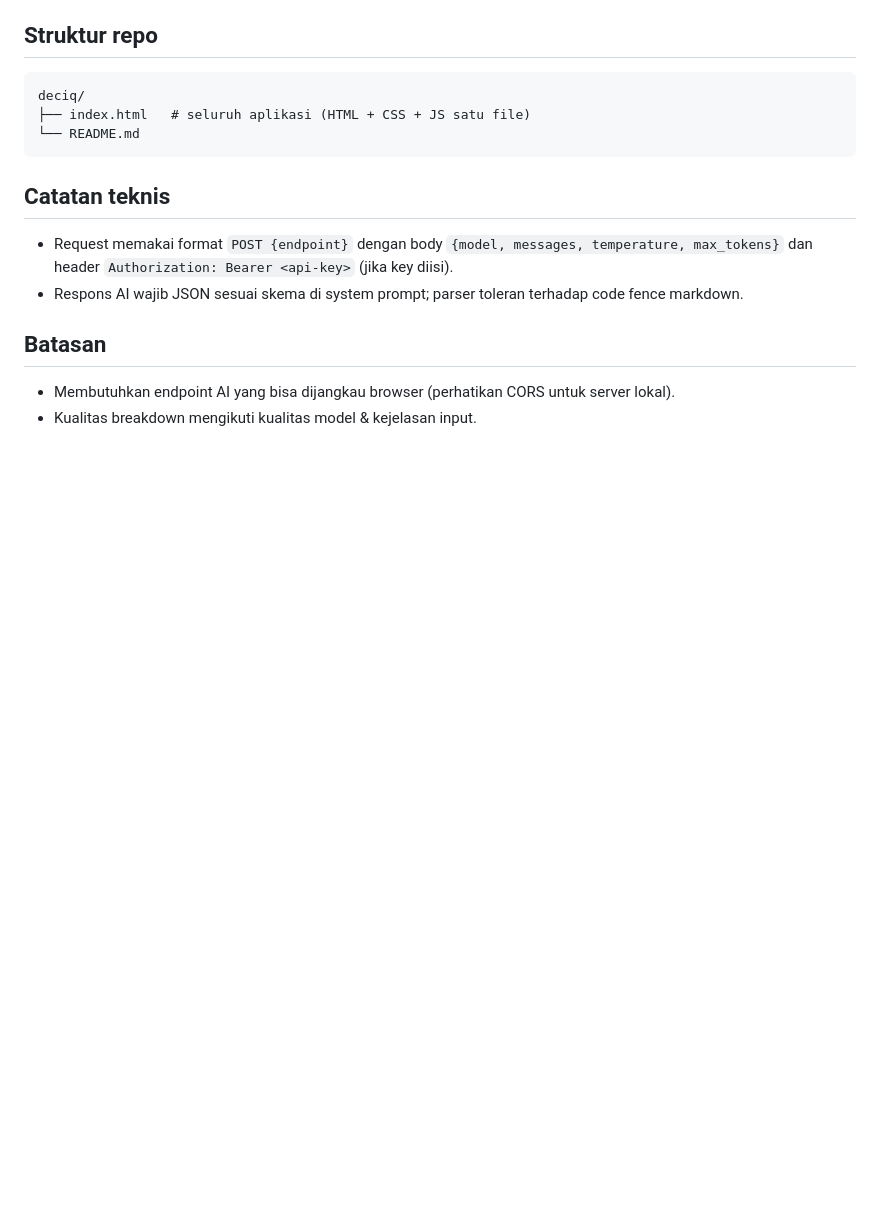
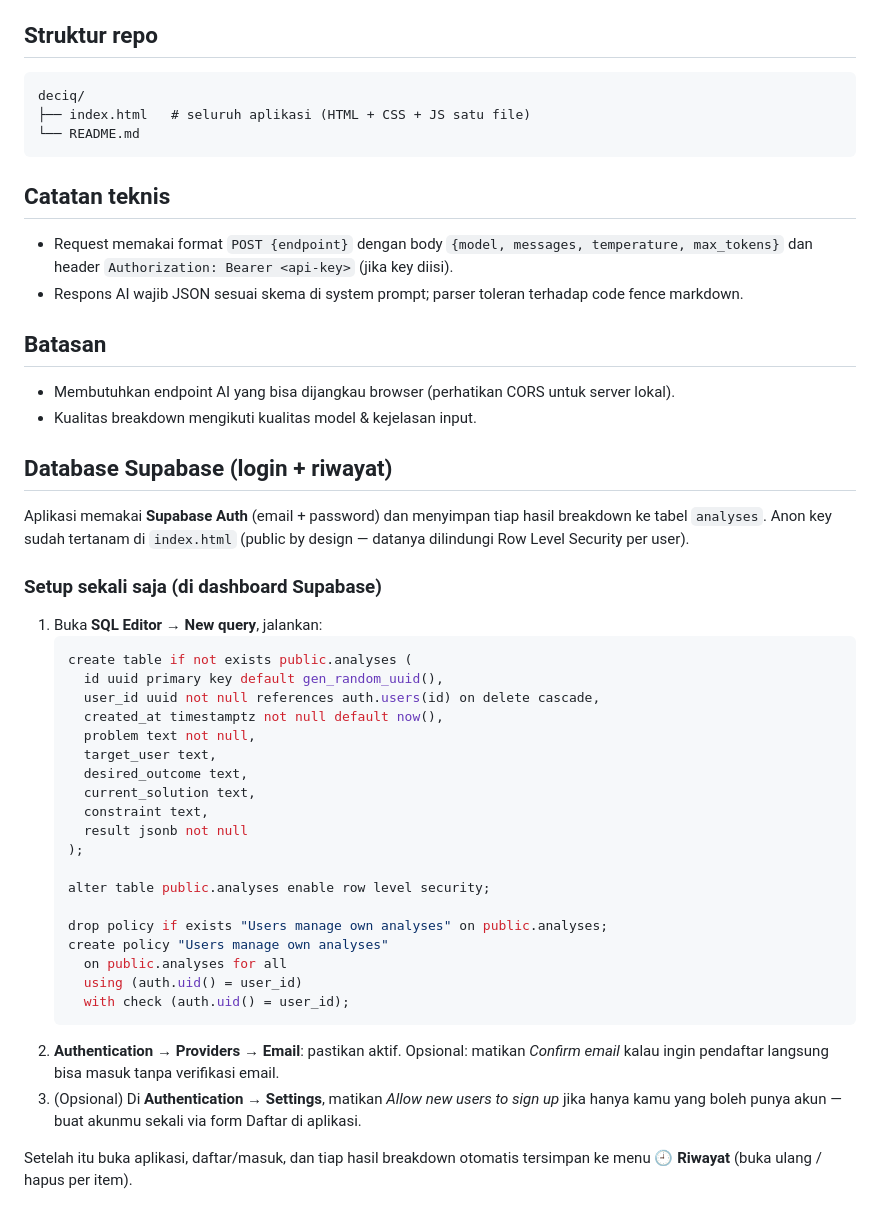
Before and after one commit to passionaku/deciq, a Markdown page: README.md, the part around the change. Drawn GitHub-style; blank space fills up the shorter version.

Commit message:
Docs: Supabase Auth + analyses table setup

````diff
--- a/README.md
+++ b/README.md
@@ -76,3 +76,41 @@ deciq/
 
 - Membutuhkan endpoint AI yang bisa dijangkau browser (perhatikan CORS untuk server lokal).
 - Kualitas breakdown mengikuti kualitas model & kejelasan input.
+
+## Database Supabase (login + riwayat)
+
+Aplikasi memakai **Supabase Auth** (email + password) dan menyimpan tiap hasil
+breakdown ke tabel `analyses`. Anon key sudah tertanam di `index.html`
+(public by design — datanya dilindungi Row Level Security per user).
+
+### Setup sekali saja (di dashboard Supabase)
+
+1. Buka **SQL Editor → New query**, jalankan:
+   ```sql
+   create table if not exists public.analyses (
+     id uuid primary key default gen_random_uuid(),
+     user_id uuid not null references auth.users(id) on delete cascade,
+     created_at timestamptz not null default now(),
+     problem text not null,
+     target_user text,
+     desired_outcome text,
+     current_solution text,
+     constraint text,
+     result jsonb not null
+   );
+
+   alter table public.analyses enable row level security;
+
+   drop policy if exists "Users manage own analyses" on public.analyses;
+   create policy "Users manage own analyses"
+     on public.analyses for all
+     using (auth.uid() = user_id)
+     with check (auth.uid() = user_id);
+   ```
+2. **Authentication → Providers → Email**: pastikan aktif. Opsional: matikan
+   *Confirm email* kalau ingin pendaftar langsung bisa masuk tanpa verifikasi email.
+3. (Opsional) Di **Authentication → Settings**, matikan *Allow new users to sign up*
+   jika hanya kamu yang boleh punya akun — buat akunmu sekali via form Daftar di aplikasi.
+
+Setelah itu buka aplikasi, daftar/masuk, dan tiap hasil breakdown otomatis
+tersimpan ke menu **🕘 Riwayat** (buka ulang / hapus per item).
````
